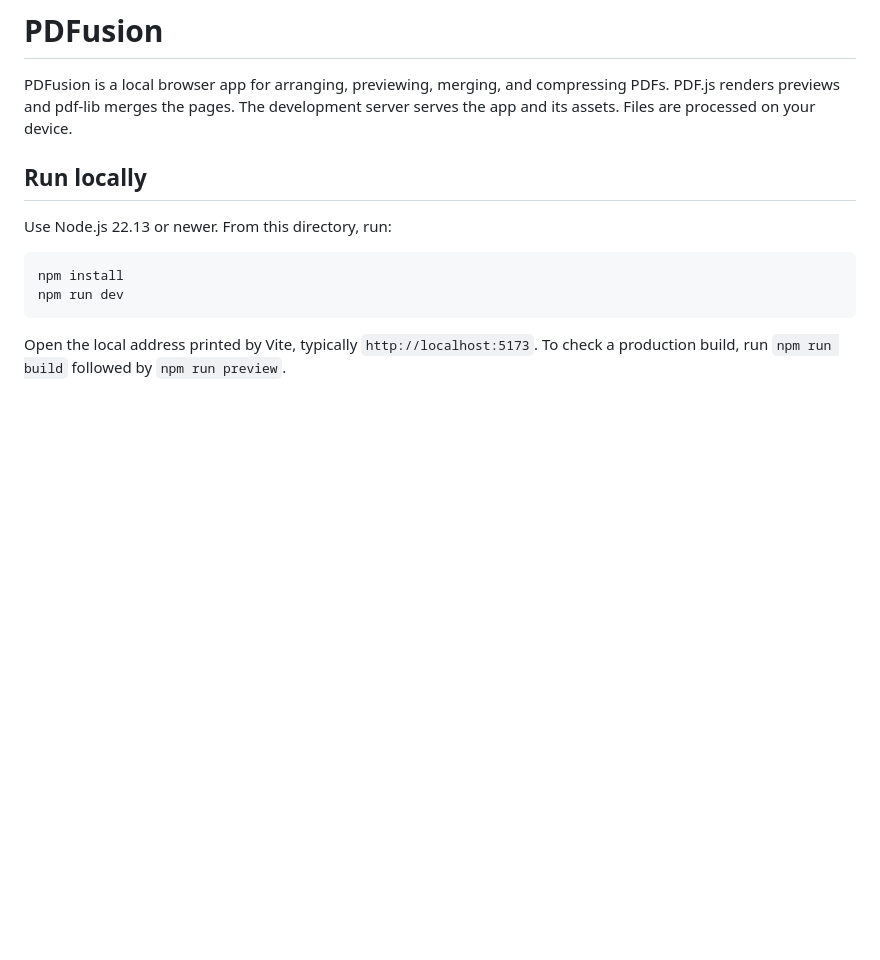
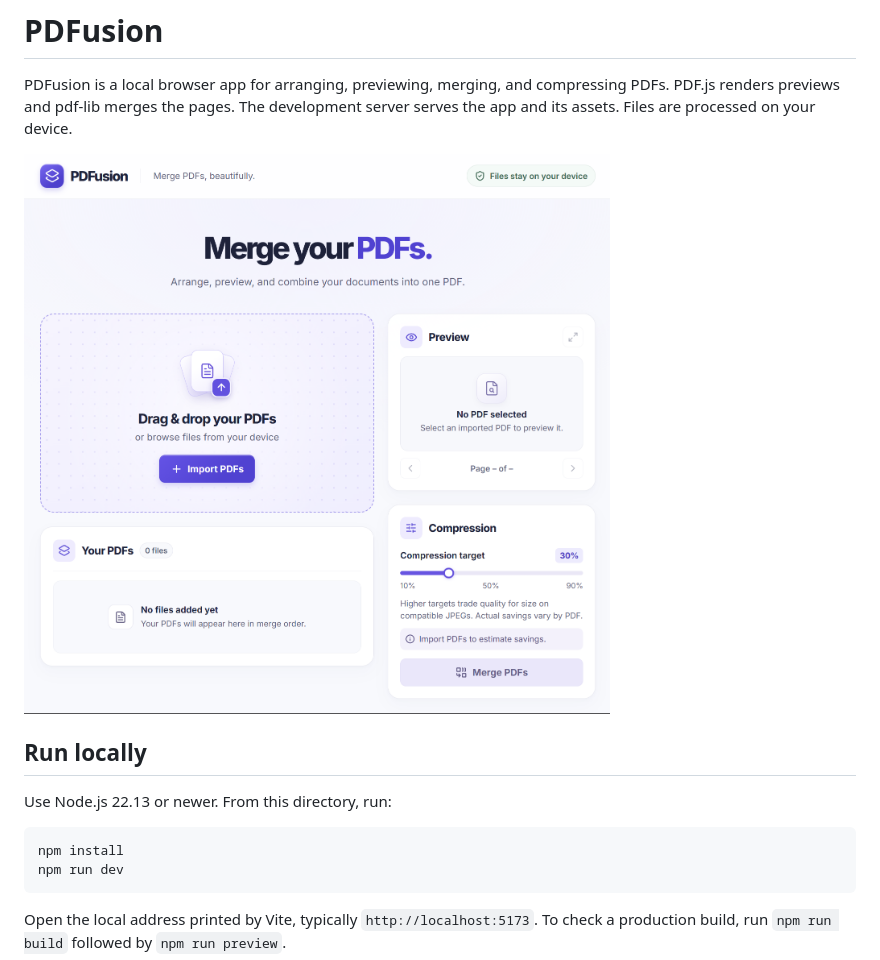
Before and after one commit to JavierMedel/PDFusion, a Markdown page: README.md, the part around the change. Drawn GitHub-style; pictures changed too: app-design.png (added); blank space fills up the shorter version.

Commit message:
Add PDFusion screenshot to README

```diff
--- a/README.md
+++ b/README.md
@@ -1,6 +1,8 @@
 # PDFusion
 
 PDFusion is a local browser app for arranging, previewing, merging, and compressing PDFs. PDF.js renders previews and pdf-lib merges the pages. The development server serves the app and its assets. Files are processed on your device.
+
+![PDFusion showing the import area, file queue, preview, and compression controls](./app-design.png)
 
 ## Run locally
 
```
